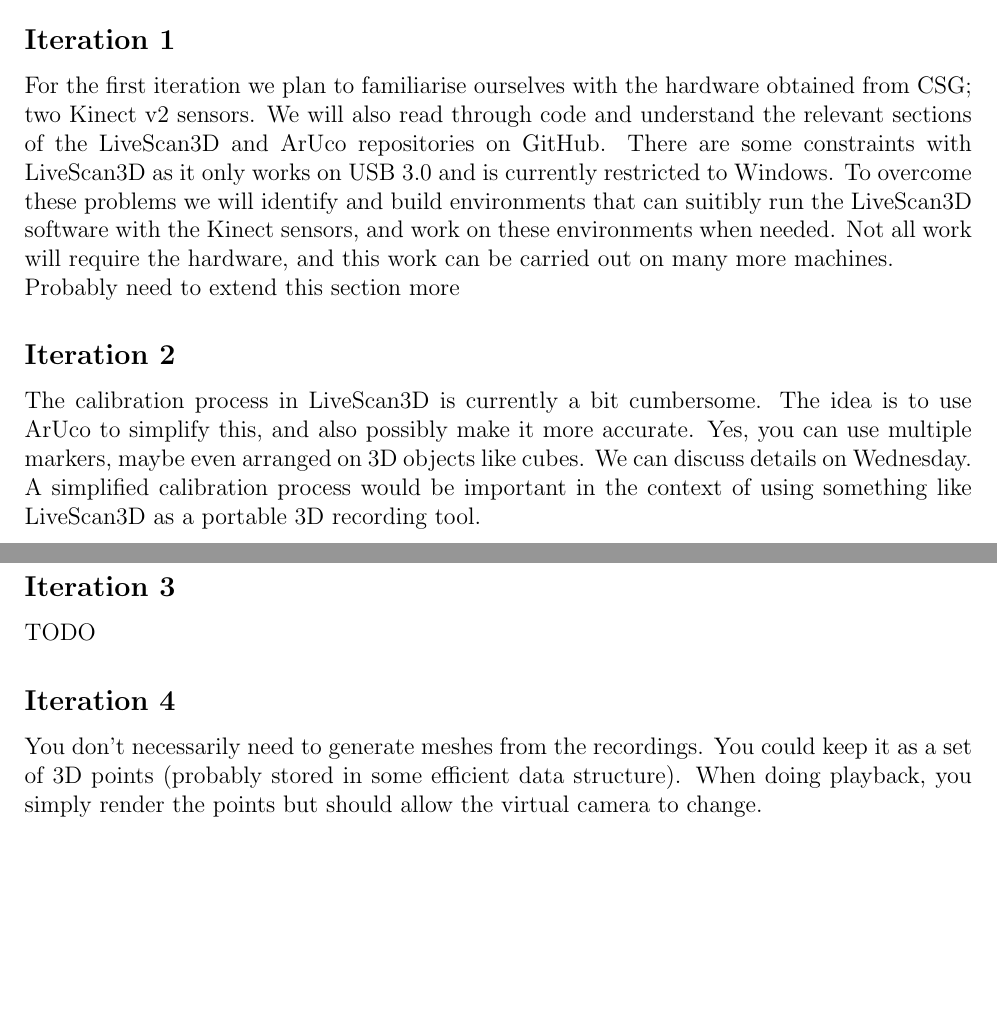
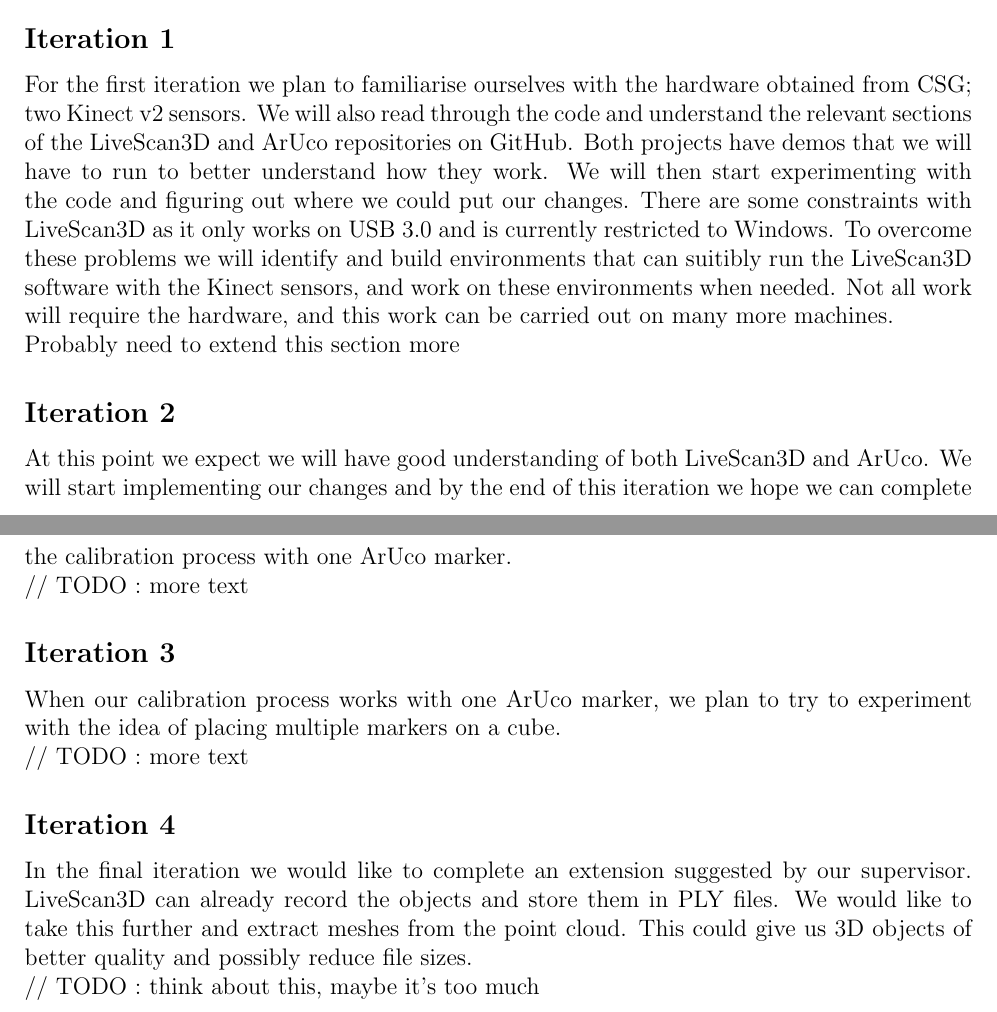
Before and after one commit to jacekburys/LiveScan3DWithArUco, a LaTeX document (docs/report1/report1.tex): two parts of pages 2 and 3 of 3, joined at a grey line, cut so that both start at the same text, the shorter picture padded with empty space. Compiled offline with pdfLaTeX.

Commit message:
some work on iterations

```diff
--- a/docs/report1/report1.tex
+++ b/docs/report1/report1.tex
@@ -87,16 +87,26 @@
 Speaking to our supervisor gave us some insight into the scope of the project, the programming environments needed to carry out the work, as well as suggestions that helped us put together the following iteration plan:
 
 \subsection*{Iteration 1}
-For the first iteration we plan to familiarise ourselves with the hardware obtained from CSG; two Kinect v2 sensors. We will also read through code and understand the relevant sections of the LiveScan3D and ArUco repositories on GitHub. There are some constraints with LiveScan3D as it only works on USB 3.0 and is currently restricted to Windows. To overcome these problems we will identify and build environments that can suitibly run the LiveScan3D software with the Kinect sensors, and work on these environments when needed. Not all work will require the hardware, and this work can be carried out on many more machines.
+For the first iteration we plan to familiarise ourselves with the hardware obtained from CSG; two Kinect v2 sensors. We will also read through the code and understand the relevant sections of the LiveScan3D and ArUco repositories on GitHub. Both projects have demos that we will have to run to better understand how they work. We will then start experimenting with the code and figuring out where we could put our changes.
+There are some constraints with LiveScan3D as it only works on USB 3.0 and is currently restricted to Windows. To overcome these problems we will identify and build environments that can suitibly run the LiveScan3D software with the Kinect sensors, and work on these environments when needed. Not all work will require the hardware, and this work can be carried out on many more machines.
 \\
 Probably need to extend this section more
 
 \subsection*{Iteration 2}
+\iffalse
 The calibration process in LiveScan3D is currently a bit cumbersome. The idea is to use ArUco to simplify this, and also possibly make it more accurate. Yes, you can use multiple markers, maybe even arranged on 3D objects like cubes. We can discuss details on Wednesday. A simplified calibration process would be important in the context of using something like LiveScan3D as a portable 3D recording tool.
+\fi
+At this point we expect we will have good understanding of both LiveScan3D and ArUco. We will start implementing our changes and by the end of this iteration we hope we can complete the calibration process with one ArUco marker.  \\
+// TODO : more text
 
 \subsection*{Iteration 3}
-TODO
+When our calibration process works with one ArUco marker, we plan to try to experiment with the idea of placing multiple markers on a cube. \\
+// TODO : more text
 
 \subsection*{Iteration 4}
+\iffalse
 You don't necessarily need to generate meshes from the recordings. You could keep it as a set of 3D points (probably stored in some efficient data structure). When doing playback, you simply render the points but should allow the virtual camera to change.
+\fi
+In the final iteration we would like to complete an extension suggested by our supervisor. LiveScan3D can already record the objects and store them in PLY files. We would like to take this further and extract meshes from the point cloud. This could give us 3D objects of better quality and possibly reduce file sizes. \\
+// TODO : think about this, maybe it's too much
 \end{document}
```
